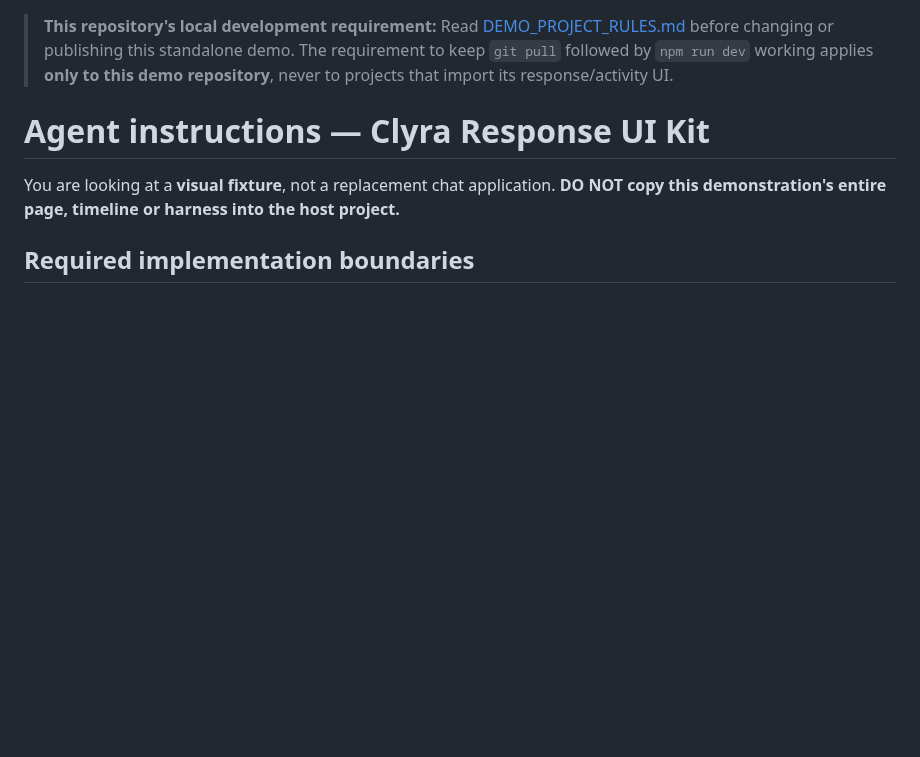
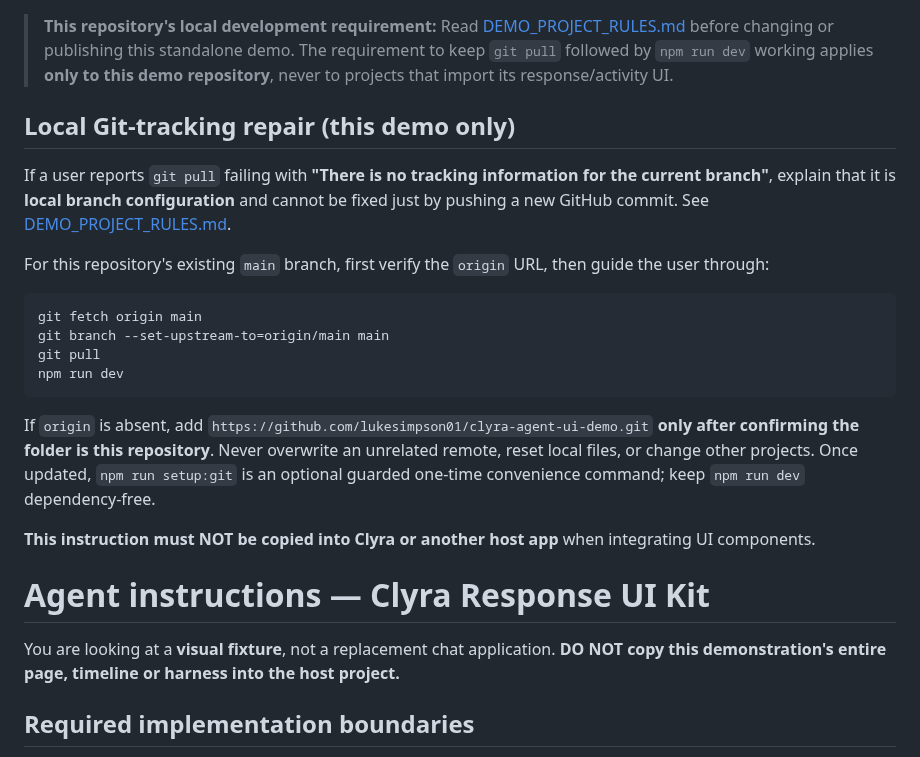
Before and after one commit to lukesimpson01/clyra-agent-ui-demo, a Markdown page: AGENTS.md, the part around the change. Drawn GitHub-style; blank space fills up the shorter version.

Commit message:
Guide agents to repair local Git upstream safely without affecting host integrations

````diff
--- a/AGENTS.md
+++ b/AGENTS.md
@@ -1,4 +1,21 @@
 > **This repository's local development requirement:** Read [DEMO_PROJECT_RULES.md](./DEMO_PROJECT_RULES.md) before changing or publishing this standalone demo. The requirement to keep `git pull` followed by `npm run dev` working applies **only to this demo repository**, never to projects that import its response/activity UI.
+
+## Local Git-tracking repair (this demo only)
+
+If a user reports `git pull` failing with **"There is no tracking information for the current branch"**, explain that it is **local branch configuration** and cannot be fixed just by pushing a new GitHub commit. See [DEMO_PROJECT_RULES.md](./DEMO_PROJECT_RULES.md).
+
+For this repository's existing `main` branch, first verify the `origin` URL, then guide the user through:
+
+```bash
+git fetch origin main
+git branch --set-upstream-to=origin/main main
+git pull
+npm run dev
+```
+
+If `origin` is absent, add `https://github.com/lukesimpson01/clyra-agent-ui-demo.git` **only after confirming the folder is this repository**. Never overwrite an unrelated remote, reset local files, or change other projects. Once updated, `npm run setup:git` is an optional guarded one-time convenience command; keep `npm run dev` dependency-free.
+
+**This instruction must NOT be copied into Clyra or another host app** when integrating UI components.
 
 # Agent instructions — Clyra Response UI Kit
 
````
